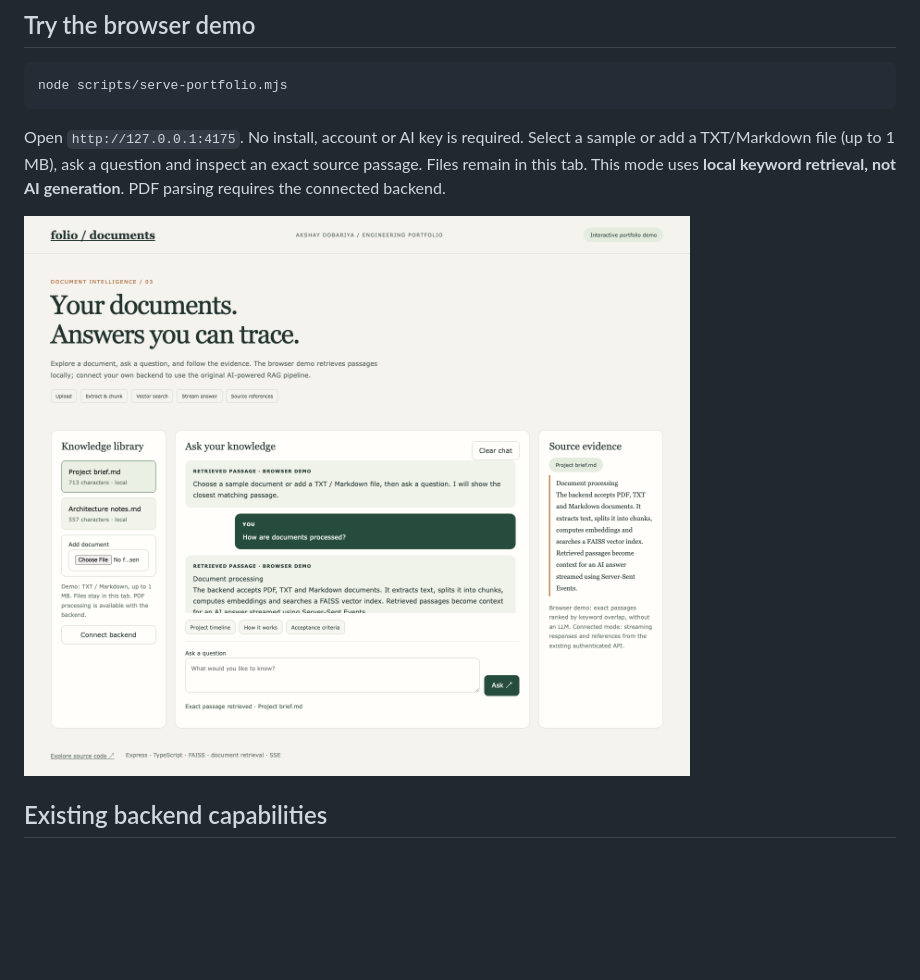
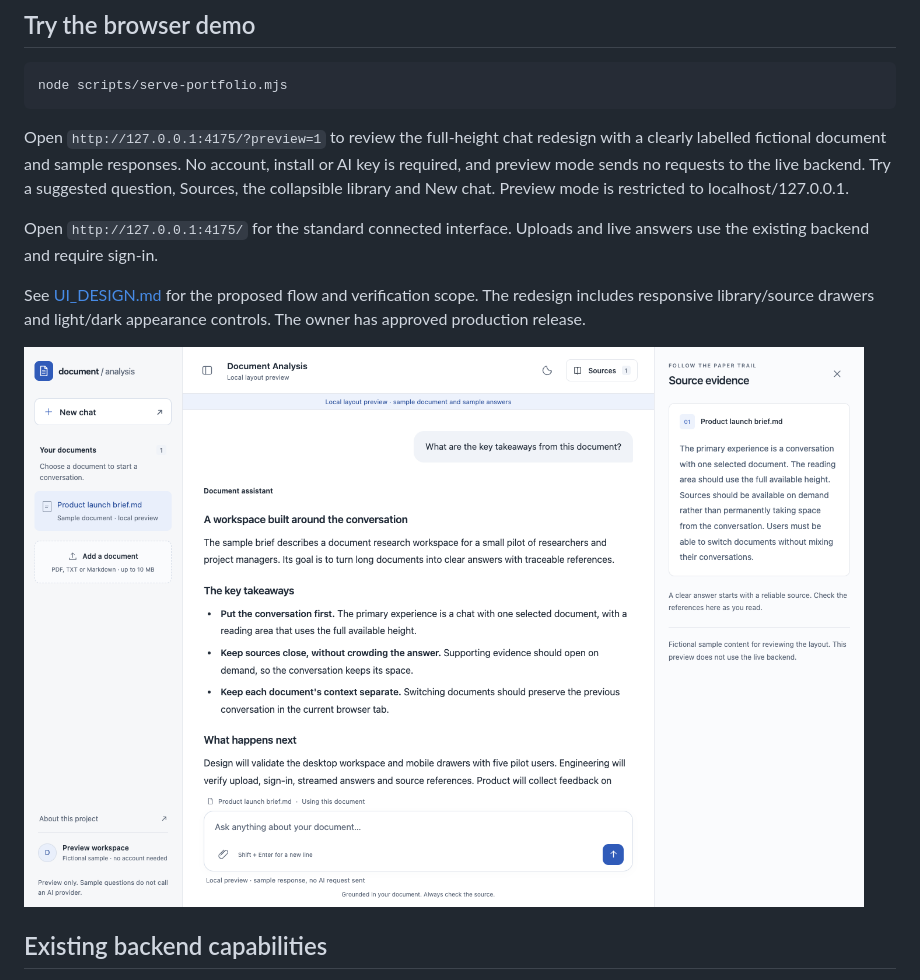
Before and after one commit to axay7021/document-analysis, a Markdown page: README.md, the part around the change. GitHub-like rendering; pictures changed too: docs/chat-redesign-desktop.png (added); blank space fills up the shorter version.

Commit message:
feat: redesign document chat workspace with responsive dark mode

````diff
--- a/README.md
+++ b/README.md
@@ -8,9 +8,13 @@ A TypeScript/Express document intelligence backend with a new portfolio interfac
 node scripts/serve-portfolio.mjs
 ```
 
-Open `http://127.0.0.1:4175`. No install, account or AI key is required. Select a sample or add a TXT/Markdown file (up to 1 MB), ask a question and inspect an exact source passage. Files remain in this tab. This mode uses **local keyword retrieval, not AI generation**. PDF parsing requires the connected backend.
+Open `http://127.0.0.1:4175/?preview=1` to review the full-height chat redesign with a clearly labelled fictional document and sample responses. No account, install or AI key is required, and preview mode sends no requests to the live backend. Try a suggested question, Sources, the collapsible library and New chat. Preview mode is restricted to localhost/127.0.0.1.
 
-![Evidence workspace](docs/portfolio-preview.png)
+Open `http://127.0.0.1:4175/` for the standard connected interface. Uploads and live answers use the existing backend and require sign-in.
+
+See [UI_DESIGN.md](UI_DESIGN.md) for the proposed flow and verification scope. The redesign includes responsive library/source drawers and light/dark appearance controls. The owner has approved production release.
+
+![Chat workspace redesign](docs/chat-redesign-desktop.png)
 
 ## Existing backend capabilities
 
````
Also changed, not shown: UI_DESIGN.md (+24 -5 lines), docs/chat-redesign-dark.png (added), docs/chat-redesign-mobile-sources.png (added), docs/chat-redesign-mobile.png (added), docs/chat-redesign-welcome.png (added), 5 other files.
